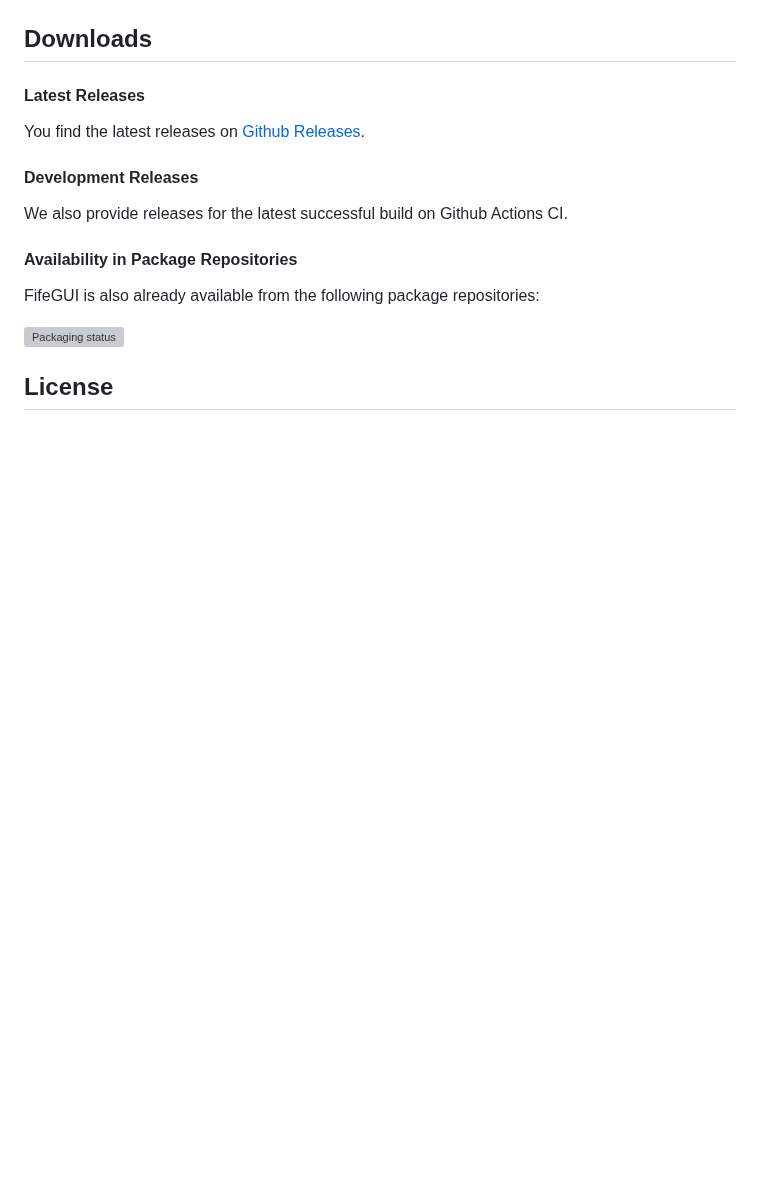
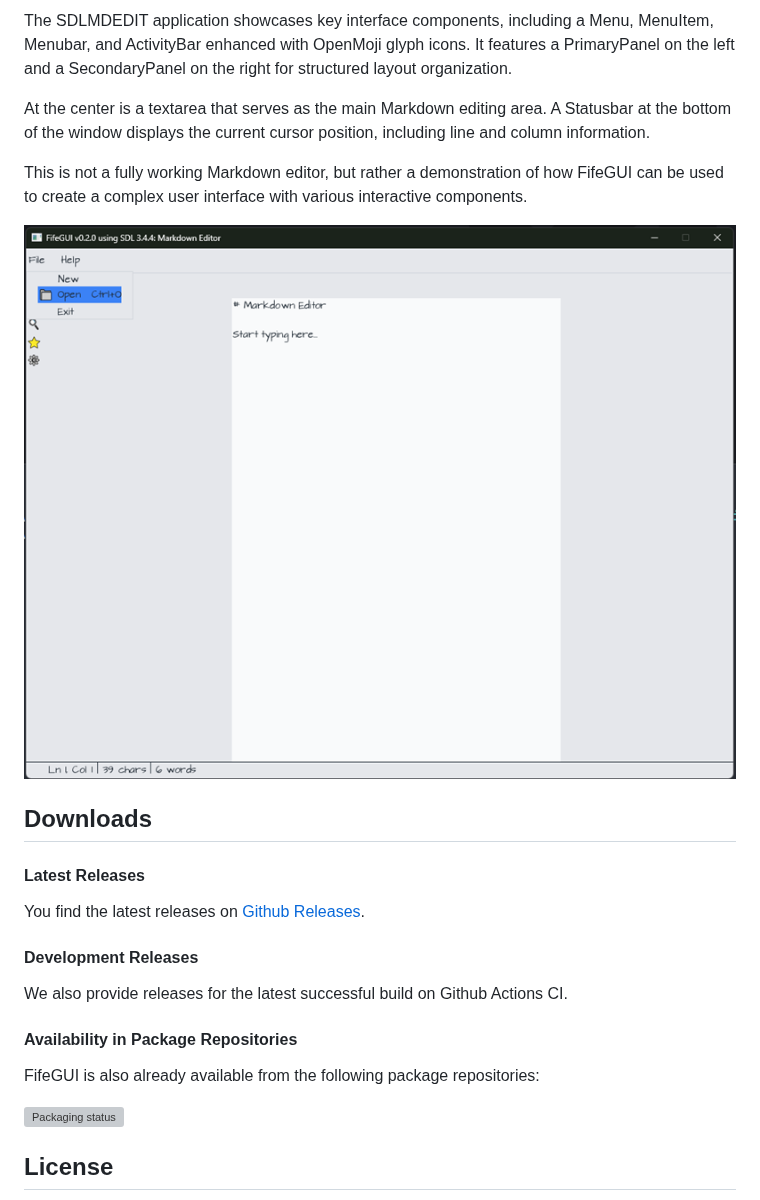
Before and after one commit to fifengine/fifechan, a Markdown page: README.md, the part around one of its changes. Drawn GitHub-style; pictures changed too: docs/images/tests-sdlmdedit.png (added); blank space fills up the shorter version; grey boxes are pictures that could not be loaded.

```diff
--- a/README.md
+++ b/README.md
@@ -44,3 +59,10 @@ A menu in the style of the Final Fantasy series, demonstrating the flexibility o
+The SDLMDEDIT application showcases key interface components, including a Menu, MenuItem, Menubar, and ActivityBar enhanced with OpenMoji glyph icons. It features a PrimaryPanel on the left and a SecondaryPanel on the right for structured layout organization.
+
+At the center is a textarea that serves as the main Markdown editing area. A Statusbar at the bottom of the window displays the current cursor position, including line and column information.
+
+This is not a fully working Markdown editor, but rather a demonstration of how FifeGUI can be used to create a complex user interface with various interactive components.
+
+![SDLMDEDIT](https://raw.githubusercontent.com/fifengine/fifechan/main/docs/images/tests-sdlmdedit.png)
 
 ## Downloads
 
```
Also changed, not shown: other parts of README.md (+15 -0 lines), docs/images/tests-sdldragdrop.png (added), docs/images/tests-sdlwidgets.png, 2 other files.
